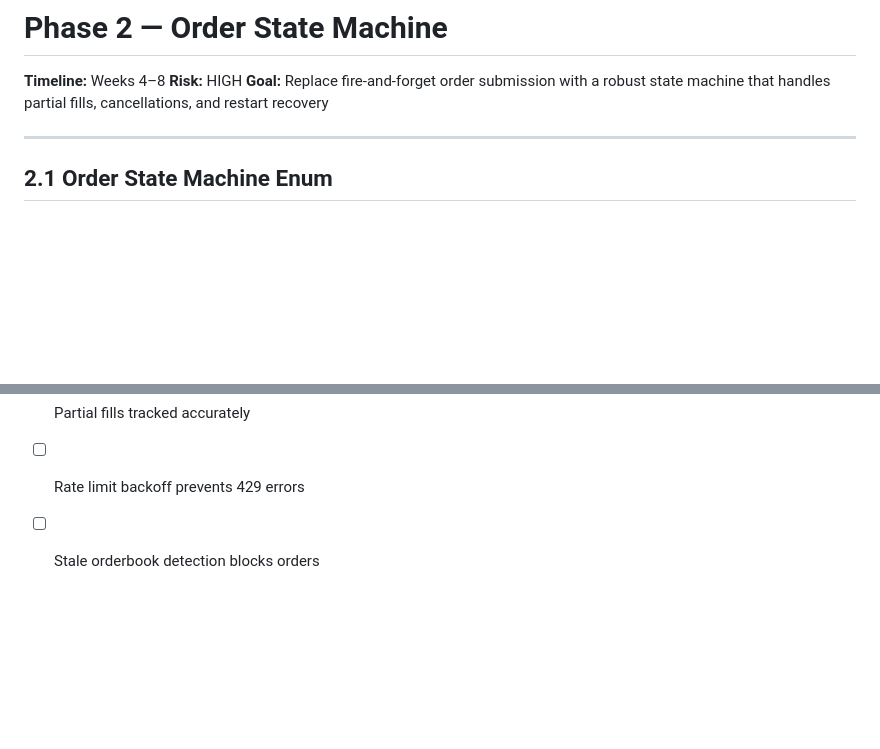
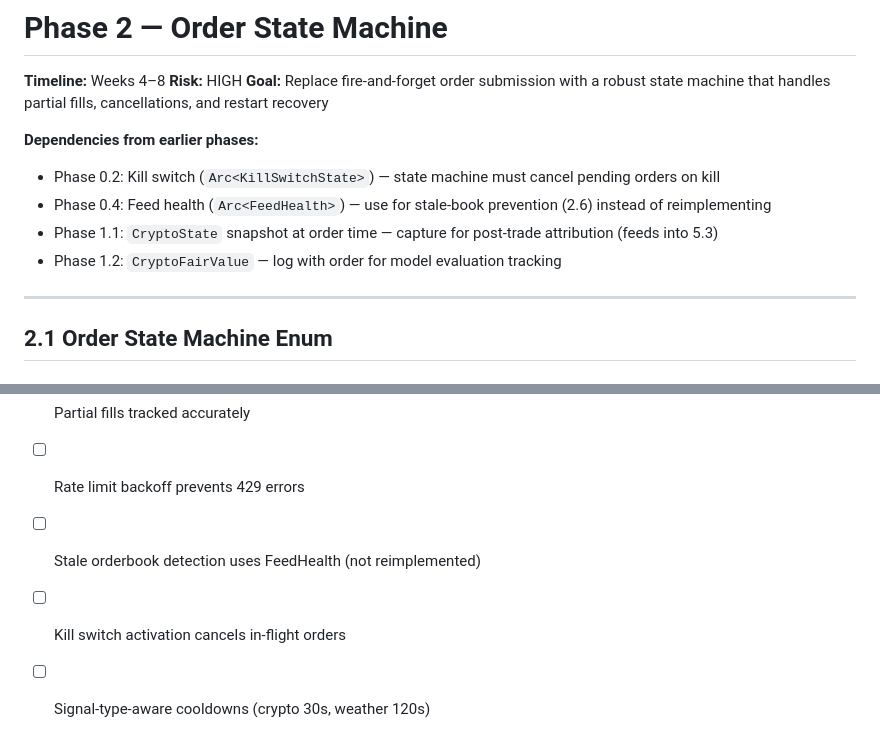
Before and after one commit to emm5317/Tradebot, a Markdown page: docs/build-plans/phase-2-order-state-machine.md, 2 parts joined by grey strips. Rendered like a GitHub page; blank space fills up the shorter version.

```diff
--- a/docs/build-plans/phase-2-order-state-machine.md
+++ b/docs/build-plans/phase-2-order-state-machine.md
@@ -3,6 +3,12 @@
 **Timeline:** Weeks 4–8
 **Risk:** HIGH
 **Goal:** Replace fire-and-forget order submission with a robust state machine that handles partial fills, cancellations, and restart recovery
+
+**Dependencies from earlier phases:**
+- Phase 0.2: Kill switch (`Arc<KillSwitchState>`) — state machine must cancel pending orders on kill
+- Phase 0.4: Feed health (`Arc<FeedHealth>`) — use for stale-book prevention (2.6) instead of reimplementing
+- Phase 1.1: `CryptoState` snapshot at order time — capture for post-trade attribution (feeds into 5.3)
+- Phase 1.2: `CryptoFairValue` — log with order for model evaluation tracking
 
 ---
 
@@ -166,4 +197,6 @@ Various edge cases can cause bad order submission: stale orderbook, rate limitin
 - [ ] Startup reconciliation correctly rebuilds position tracker
 - [ ] Partial fills tracked accurately
 - [ ] Rate limit backoff prevents 429 errors
-- [ ] Stale orderbook detection blocks orders
+- [ ] Stale orderbook detection uses FeedHealth (not reimplemented)
+- [ ] Kill switch activation cancels in-flight orders
+- [ ] Signal-type-aware cooldowns (crypto 30s, weather 120s)
```
Also changed, not shown: other parts of docs/build-plans/phase-2-order-state-machine.md (+29 -4 lines), docs/build-plans/phase-3-event-driven.md (+19 -8 lines).
